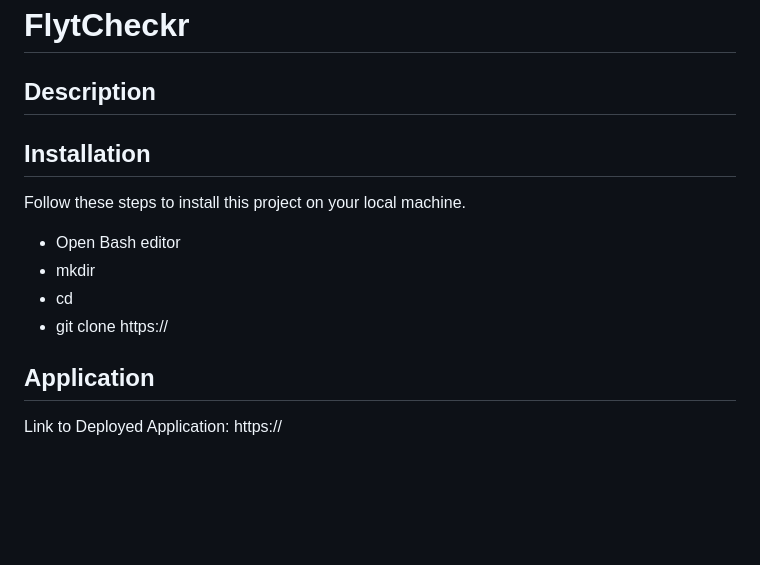
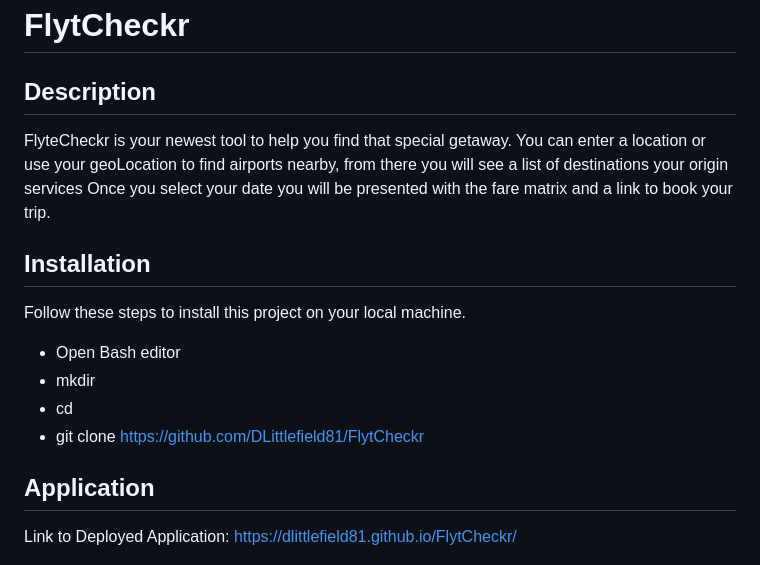
Before and after one commit to DLittlefield81/FlytCheckr, a Markdown page: README.md, the part around the change printed below. Drawn GitHub-style; blank space fills up the shorter version.

```diff
--- a/README.md
+++ b/README.md
@@ -1,6 +1,9 @@
 # FlytCheckr
 
 ## Description
+ FlyteCheckr is your newest tool to help you find that special getaway.
+ You can enter a location or use your geoLocation to find airports nearby, from there you will see a list of destinations your origin services
+ Once you select your date you will be presented with the fare matrix and a link to book your trip.
 
 
 ## Installation
@@ -10,11 +13,11 @@ Follow these steps to install this project on your local machine.
 - Open Bash editor
 - mkdir
 - cd
-- git clone https://
+- git clone https://github.com/DLittlefield81/FlytCheckr
 
 ## Application
 
-Link to Deployed Application: https://
+Link to Deployed Application: https://dlittlefield81.github.io/FlytCheckr/
 
 
 ![FytCheckr](assets/images/screenshot.png)
```
Also changed, not shown: other parts of README.md (+7 -0 lines), assets/images/wireframe.png, 5 other files.
